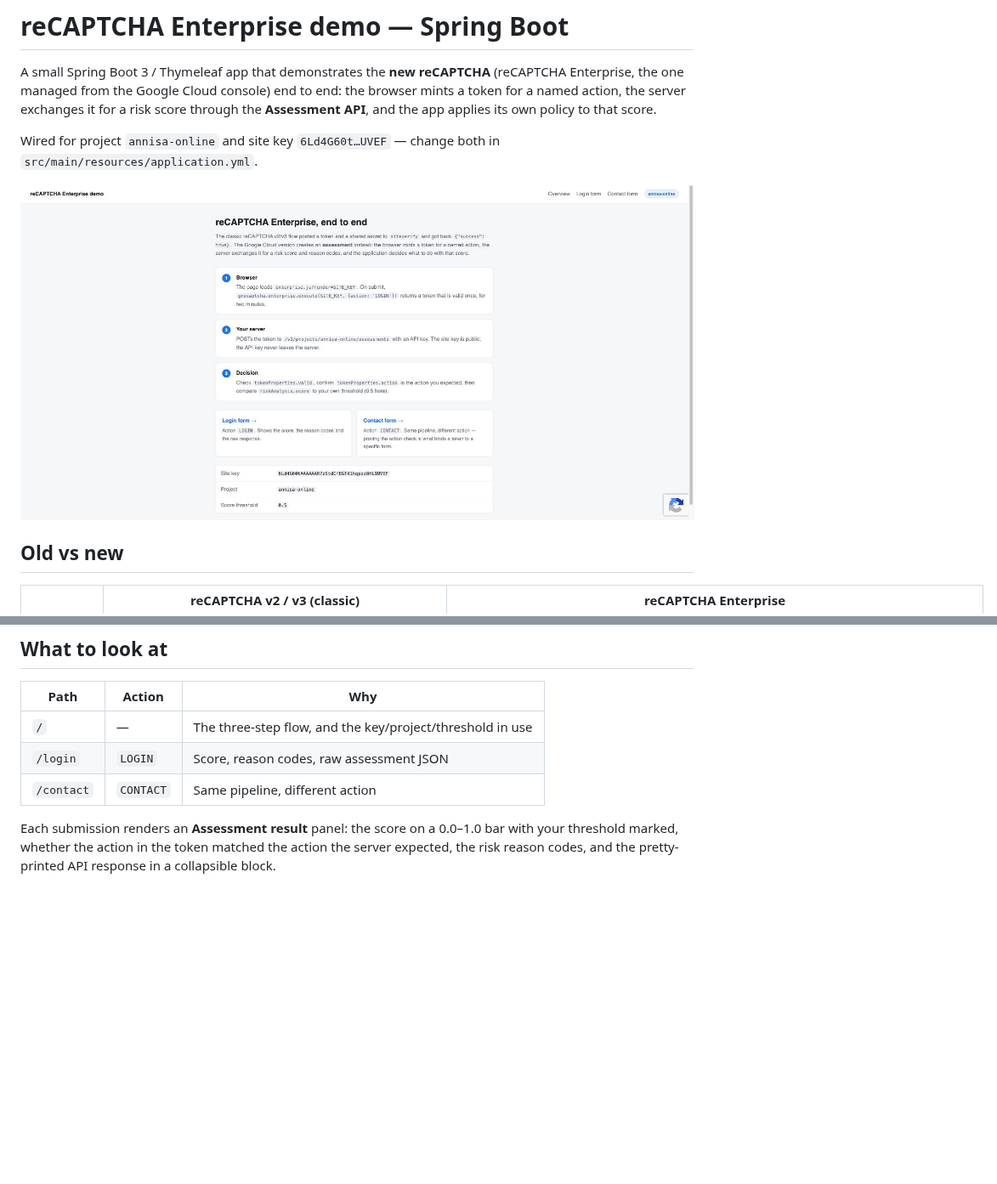
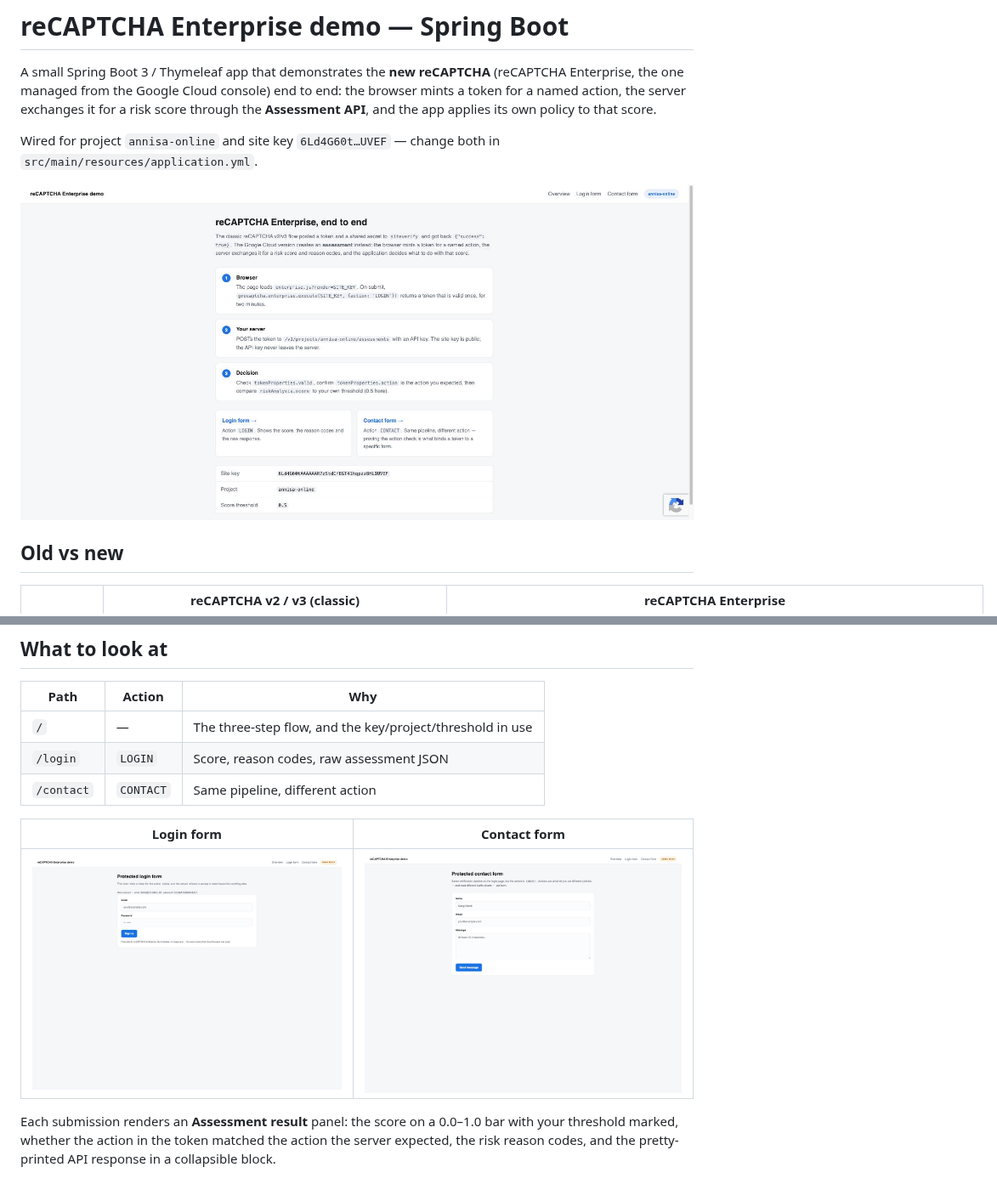
Before and after one commit to hendisantika/recaptcha-enterprise-demo, a Markdown page: README.md, 2 parts joined by grey strips. Shown at 85% size. GitHub-like rendering; pictures changed too: docs/screenshot-contact.jpg (added), docs/screenshot-login.jpg (added); blank space fills up the shorter version.

Commit message:
docs: add login and contact form screenshots to README
Also renamed the existing overview screenshot to screenshot-overview.jpg
for a consistent naming scheme across the three. 📸🖼️

Co-Authored-By: Claude Sonnet 5 <noreply@anthropic.com>

```diff
--- a/README.md
+++ b/README.md
@@ -8,7 +8,7 @@ the app applies its own policy to that score.
 Wired for project `annisa-online` and site key `6Ld4G60t…UVEF` — change both in
 `src/main/resources/application.yml`.
 
-![Overview page](docs/screenshot.jpg)
+![Overview page](docs/screenshot-overview.jpg)
 
 ## Old vs new
 
@@ -64,6 +64,10 @@ console's REST snippet — same result, but it cannot end up in a proxy or acces
 | `/` | — | The three-step flow, and the key/project/threshold in use |
 | `/login` | `LOGIN` | Score, reason codes, raw assessment JSON |
 | `/contact` | `CONTACT` | Same pipeline, different action |
+
+| Login form | Contact form |
+|---|---|
+| ![Login form](docs/screenshot-login.jpg) | ![Contact form](docs/screenshot-contact.jpg) |
 
 Each submission renders an **Assessment result** panel: the score on a 0.0–1.0 bar with your
 threshold marked, whether the action in the token matched the action the server expected, the risk
```
Also changed, not shown: docs/screenshot-overview.jpg (renamed from docs/screenshot.jpg).
